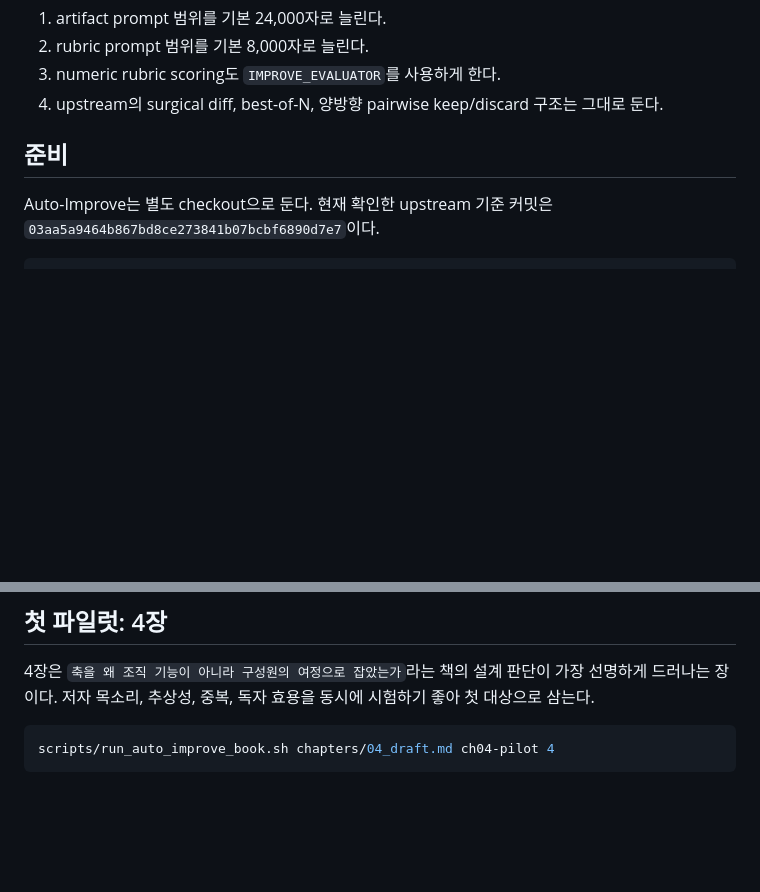
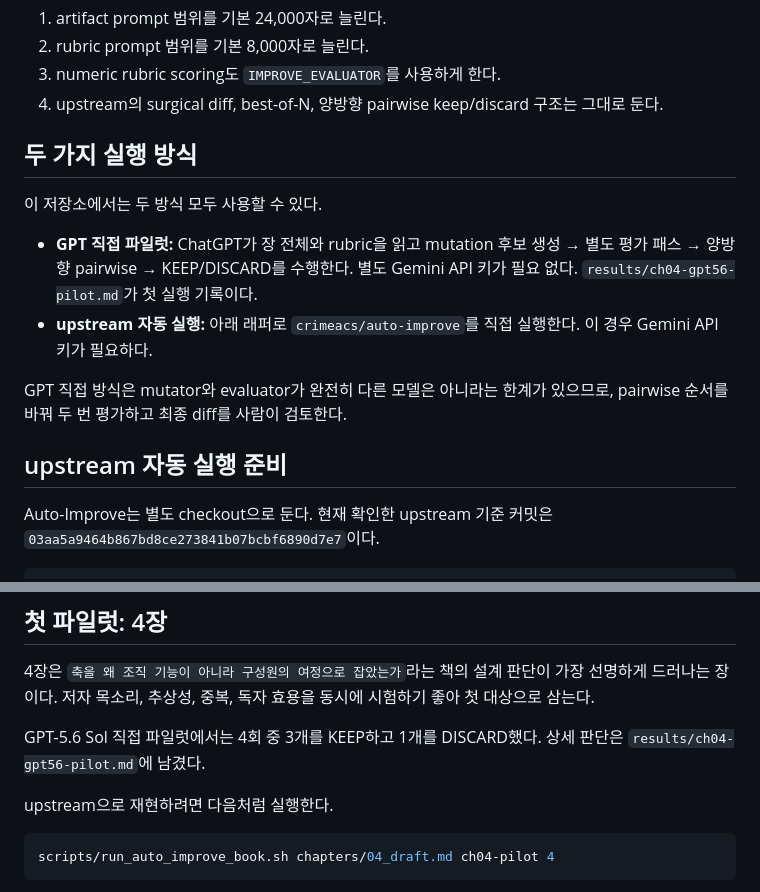
Before and after one commit to ksangki/ax-maturity, a Markdown page: AUTO_IMPROVE_BOOK.md, 2 parts joined by grey strips. Drawn GitHub-style; blank space fills up the shorter version.

Commit message:
운영 가이드에 GPT 직접 실행 방식 추가

````diff
--- a/AUTO_IMPROVE_BOOK.md
+++ b/AUTO_IMPROVE_BOOK.md
@@ -13,7 +13,16 @@
 3. numeric rubric scoring도 `IMPROVE_EVALUATOR`를 사용하게 한다.
 4. upstream의 surgical diff, best-of-N, 양방향 pairwise keep/discard 구조는 그대로 둔다.
 
-## 준비
+## 두 가지 실행 방식
+
+이 저장소에서는 두 방식 모두 사용할 수 있다.
+
+- **GPT 직접 파일럿:** ChatGPT가 장 전체와 rubric을 읽고 mutation 후보 생성 → 별도 평가 패스 → 양방향 pairwise → KEEP/DISCARD를 수행한다. 별도 Gemini API 키가 필요 없다. `results/ch04-gpt56-pilot.md`가 첫 실행 기록이다.
+- **upstream 자동 실행:** 아래 래퍼로 `crimeacs/auto-improve`를 직접 실행한다. 이 경우 Gemini API 키가 필요하다.
+
+GPT 직접 방식은 mutator와 evaluator가 완전히 다른 모델은 아니라는 한계가 있으므로, pairwise 순서를 바꿔 두 번 평가하고 최종 diff를 사람이 검토한다.
+
+## upstream 자동 실행 준비
 
 Auto-Improve는 별도 checkout으로 둔다. 현재 확인한 upstream 기준 커밋은 `03aa5a9464b867bd8ce273841b07bcbf6890d7e7`이다.
 
@@ -42,6 +51,10 @@ export IMPROVE_EVALUATOR=...
 ## 첫 파일럿: 4장
 
 4장은 `축을 왜 조직 기능이 아니라 구성원의 여정으로 잡았는가`라는 책의 설계 판단이 가장 선명하게 드러나는 장이다. 저자 목소리, 추상성, 중복, 독자 효용을 동시에 시험하기 좋아 첫 대상으로 삼는다.
+
+GPT-5.6 Sol 직접 파일럿에서는 4회 중 3개를 KEEP하고 1개를 DISCARD했다. 상세 판단은 `results/ch04-gpt56-pilot.md`에 남겼다.
+
+upstream으로 재현하려면 다음처럼 실행한다.
 
 ```bash
 scripts/run_auto_improve_book.sh chapters/04_draft.md ch04-pilot 4
````
